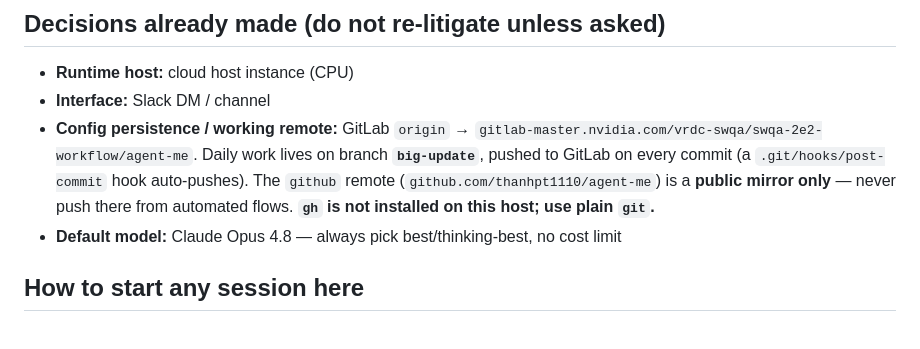
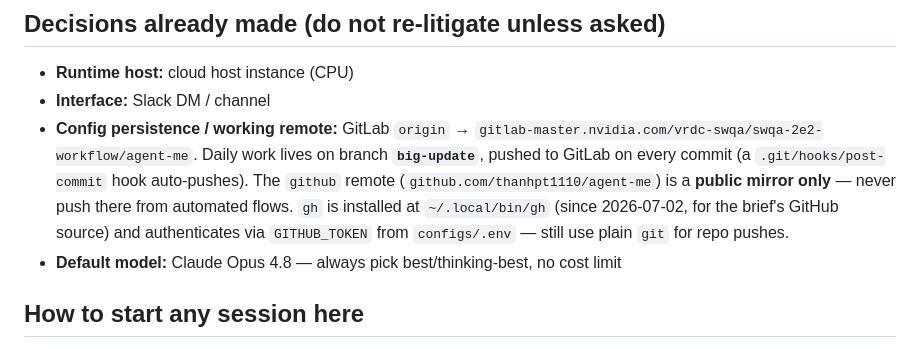
Before and after one commit to thanhpt1110/agent-me, a Markdown page: CLAUDE.md, the part around the change. Rendered like a GitHub page.

```diff
--- a/CLAUDE.md
+++ b/CLAUDE.md
@@ -35,8 +35,10 @@ A 24/7 always-on autonomous agent framework, inspired by NVIDIA's Personal Assis
   `gitlab-master.nvidia.com/vrdc-swqa/swqa-2e2-workflow/agent-me`. Daily work lives on
   branch **`big-update`**, pushed to GitLab on every commit (a `.git/hooks/post-commit`
   hook auto-pushes). The `github` remote (`github.com/thanhpt1110/agent-me`) is a
-  **public mirror only** — never push there from automated flows. **`gh` is not
-  installed on this host; use plain `git`.**
+  **public mirror only** — never push there from automated flows. `gh` is installed
+  at `~/.local/bin/gh` (since 2026-07-02, for the brief's GitHub source) and
+  authenticates via `GITHUB_TOKEN` from `configs/.env` — still use plain `git` for
+  repo pushes.
 - **Default model:** Claude Opus 4.8 — always pick best/thinking-best, no cost limit
 
 ## How to start any session here
```
Also changed, not shown: STATE.md (+7 -0 lines).
